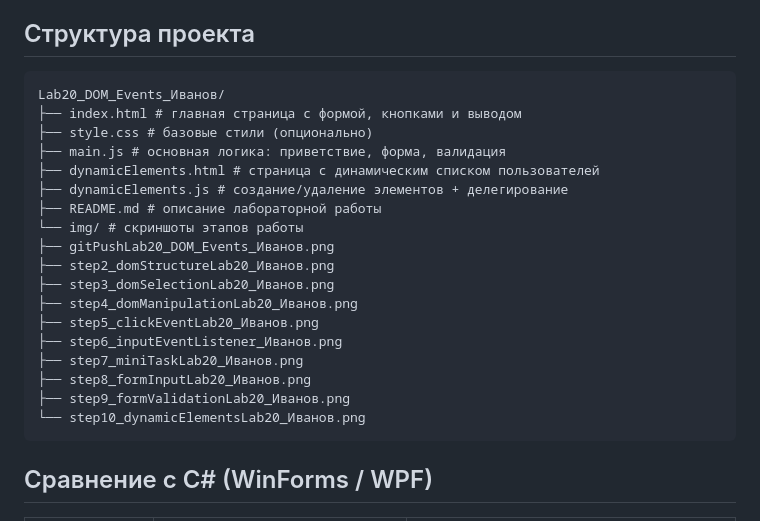
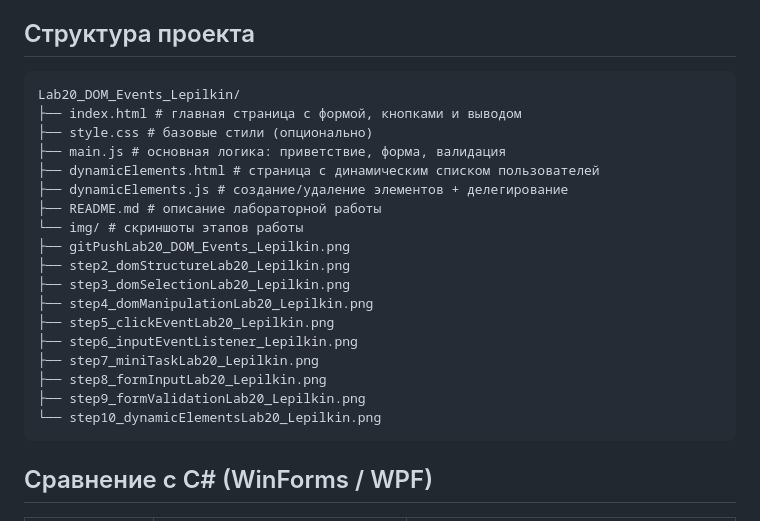
Before and after one commit to MoodKOTE/Lab20_ISRPO_DOMEvents, a Markdown page: README.md, the part around the change. GitHub-like rendering.

Commit message:
Completed Lab 19: JavaScript DOM

````diff
--- a/README.md
+++ b/README.md
@@ -19,7 +19,7 @@
 
 ## Структура проекта
 ```
-Lab20_DOM_Events_Иванов/
+Lab20_DOM_Events_Lepilkin/
 ├── index.html # главная страница с формой, кнопками и выводом
 ├── style.css # базовые стили (опционально)
 ├── main.js # основная логика: приветствие, форма, валидация
@@ -27,16 +27,16 @@ Lab20_DOM_Events_Иванов/
 ├── dynamicElements.js # создание/удаление элементов + делегирование
 ├── README.md # описание лабораторной работы
 └── img/ # скриншоты этапов работы
-├── gitPushLab20_DOM_Events_Иванов.png
-├── step2_domStructureLab20_Иванов.png
-├── step3_domSelectionLab20_Иванов.png
-├── step4_domManipulationLab20_Иванов.png
-├── step5_clickEventLab20_Иванов.png
-├── step6_inputEventListener_Иванов.png
-├── step7_miniTaskLab20_Иванов.png
-├── step8_formInputLab20_Иванов.png
-├── step9_formValidationLab20_Иванов.png
-└── step10_dynamicElementsLab20_Иванов.png
+├── gitPushLab20_DOM_Events_Lepilkin.png
+├── step2_domStructureLab20_Lepilkin.png
+├── step3_domSelectionLab20_Lepilkin.png
+├── step4_domManipulationLab20_Lepilkin.png
+├── step5_clickEventLab20_Lepilkin.png
+├── step6_inputEventListener_Lepilkin.png
+├── step7_miniTaskLab20_Lepilkin.png
+├── step8_formInputLab20_Lepilkin.png
+├── step9_formValidationLab20_Lepilkin.png
+└── step10_dynamicElementsLab20_Lepilkin.png
 ```
 
 ## Сравнение с C# (WinForms / WPF)
````
